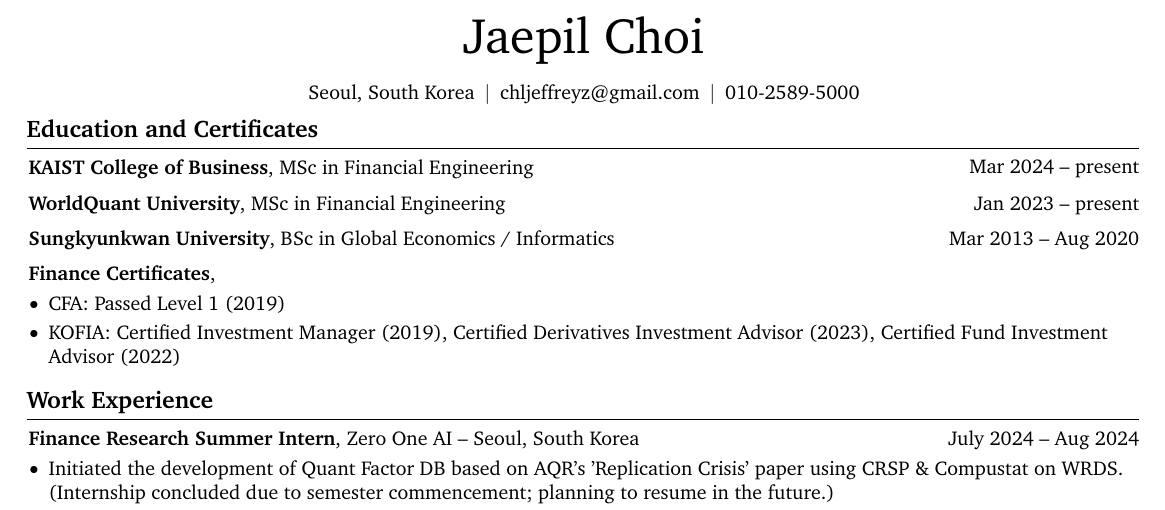
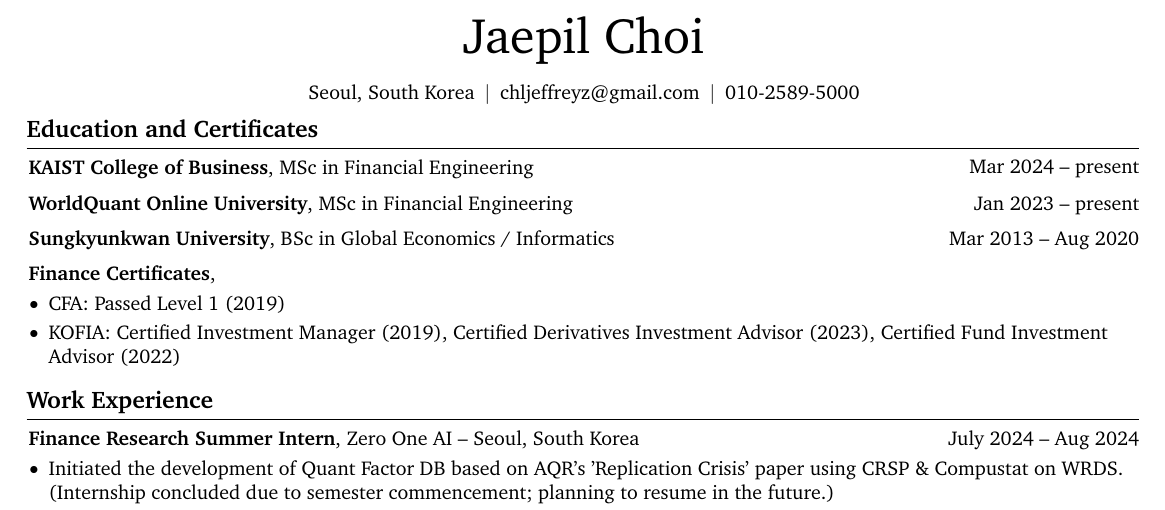
Before and after one commit to jaepil-choi/auto-resume-pipeline, a LaTeX CV (Jaepil_Choi_CV.tex): part of the page, cut so that both start at the same text. Compiled offline with pdfLaTeX.

Commit message:
render the latest CV

```diff
--- a/Jaepil_Choi_CV.tex
+++ b/Jaepil_Choi_CV.tex
@@ -196,7 +196,7 @@
         \begin{twocolentry}{
             Jan 2023 – present
         }
-            \textbf{WorldQuant University}, MSc in Financial Engineering\end{twocolentry}
+            \textbf{WorldQuant Online University}, MSc in Financial Engineering\end{twocolentry}
 
 
 
```
Also changed, not shown: Jaepil_Choi_CV.pdf, README.md.
